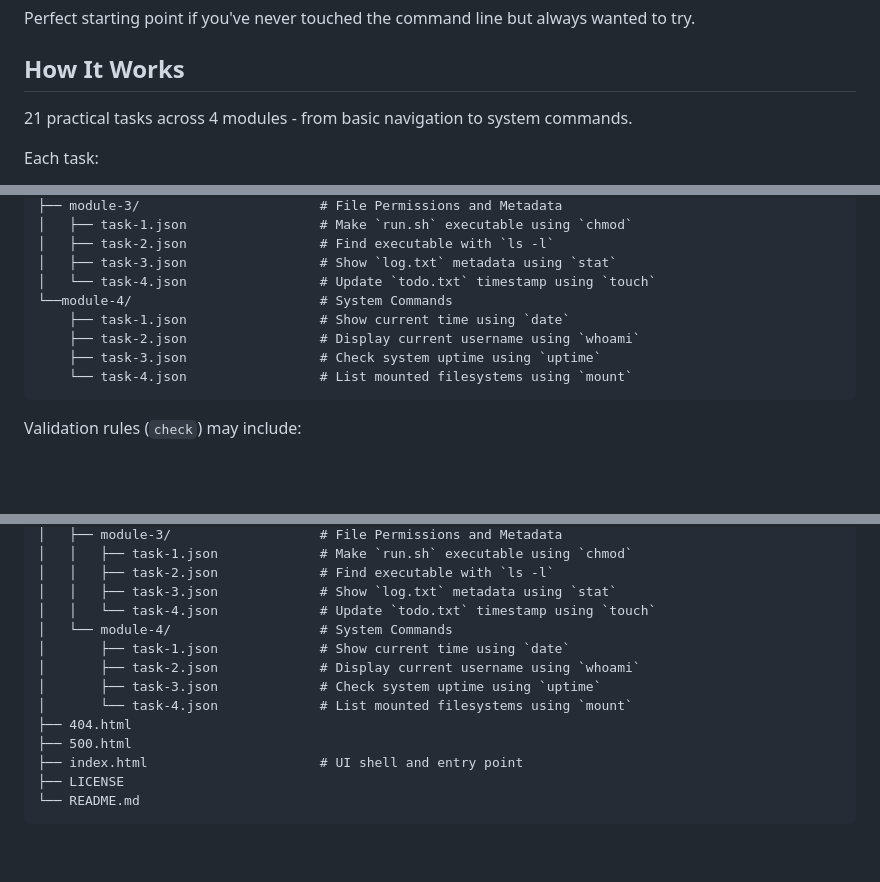
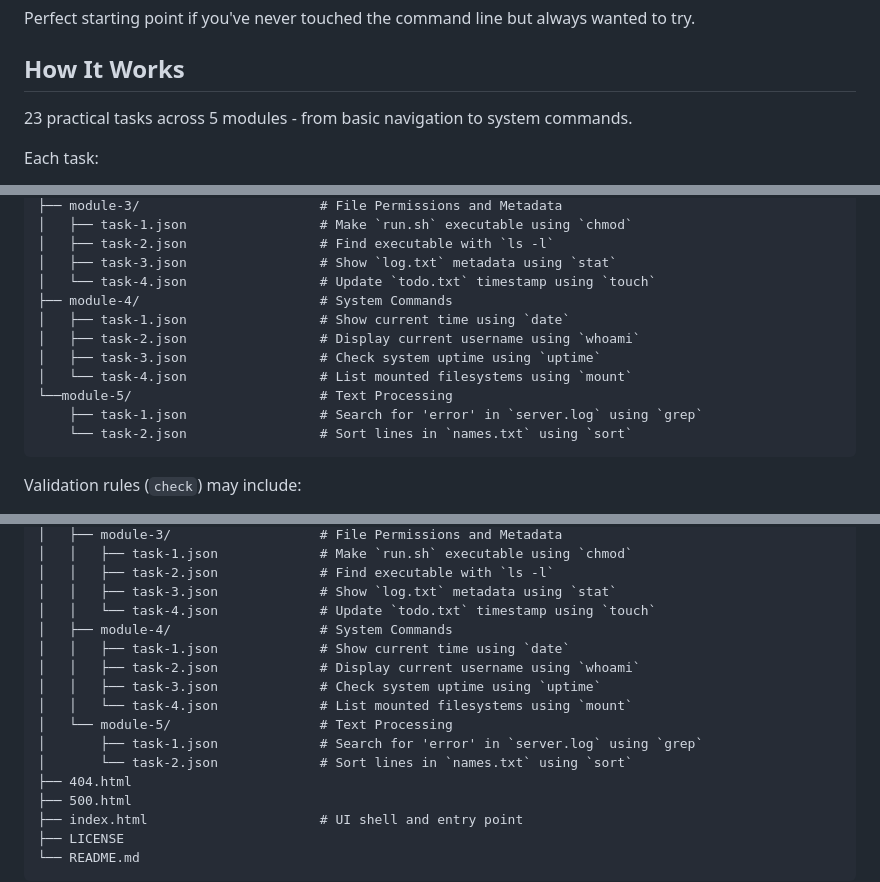
Before and after one commit to rostyslav-udovenko/command-line-trainer, a Markdown page: README.md, 3 parts joined by grey strips. Drawn GitHub-style; blank space fills up the shorter version.

Commit message:
feat: update README to reflect addition of module 5 for text processing tasks

````diff
--- a/README.md
+++ b/README.md
@@ -12,7 +12,7 @@ Perfect starting point if you've never touched the command line but always wante
 
 ## How It Works
 
-21 practical tasks across 4 modules - from basic navigation to system commands.
+23 practical tasks across 5 modules - from basic navigation to system commands.
 
 Each task:
 
@@ -154,11 +155,14 @@ tasks/
 │   ├── task-2.json                 # Find executable with `ls -l`
 │   ├── task-3.json                 # Show `log.txt` metadata using `stat`
 │   └── task-4.json                 # Update `todo.txt` timestamp using `touch`
-└──module-4/                        # System Commands
-    ├── task-1.json                 # Show current time using `date`
-    ├── task-2.json                 # Display current username using `whoami`
-    ├── task-3.json                 # Check system uptime using `uptime`
-    └── task-4.json                 # List mounted filesystems using `mount`
+├── module-4/                       # System Commands
+│   ├── task-1.json                 # Show current time using `date`
+│   ├── task-2.json                 # Display current username using `whoami`
+│   ├── task-3.json                 # Check system uptime using `uptime`
+│   └── task-4.json                 # List mounted filesystems using `mount`
+└──module-5/                        # Text Processing
+    ├── task-1.json                 # Search for 'error' in `server.log` using `grep`
+    └── task-2.json                 # Sort lines in `names.txt` using `sort`
 ```
 
 Validation rules (`check`) may include:
@@ -289,11 +293,14 @@ project-root/
 │   │   ├── task-2.json             # Find executable with `ls -l`
 │   │   ├── task-3.json             # Show `log.txt` metadata using `stat`
 │   │   └── task-4.json             # Update `todo.txt` timestamp using `touch`
-│   └── module-4/                   # System Commands
-│       ├── task-1.json             # Show current time using `date`
-│       ├── task-2.json             # Display current username using `whoami`
-│       ├── task-3.json             # Check system uptime using `uptime`
-│       └── task-4.json             # List mounted filesystems using `mount`
+│   ├── module-4/                   # System Commands
+│   │   ├── task-1.json             # Show current time using `date`
+│   │   ├── task-2.json             # Display current username using `whoami`
+│   │   ├── task-3.json             # Check system uptime using `uptime`
+│   │   └── task-4.json             # List mounted filesystems using `mount`
+│   └── module-5/                   # Text Processing
+│       ├── task-1.json             # Search for 'error' in `server.log` using `grep`
+│       └── task-2.json             # Sort lines in `names.txt` using `sort`
 ├── 404.html
 ├── 500.html
 ├── index.html                      # UI shell and entry point
````
Also changed, not shown: other parts of README.md (+2 -1 lines).
